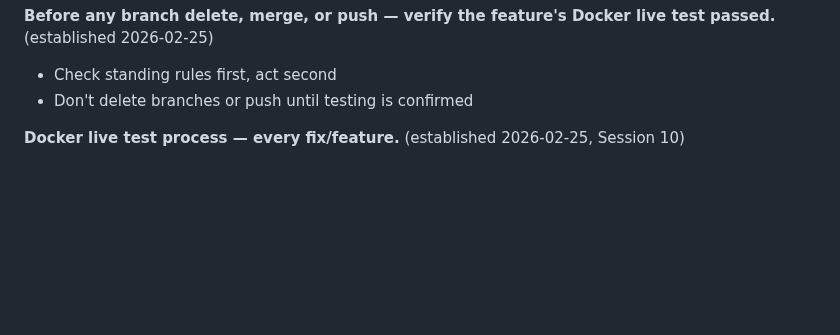
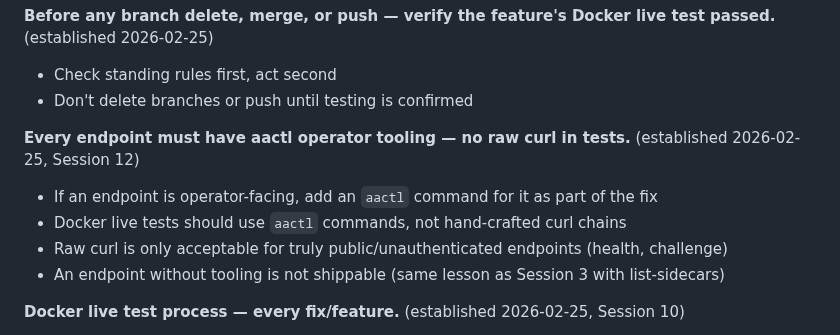
Before and after one commit to devonartis/agentwrit, a Markdown page: MEMORY.md, the part around one of its changes. Drawn GitHub-style; blank space fills up the shorter version.

```diff
--- a/MEMORY.md
+++ b/MEMORY.md
@@ -17,6 +17,12 @@
 **Before any branch delete, merge, or push — verify the feature's Docker live test passed.** (established 2026-02-25)
 - Check standing rules first, act second
 - Don't delete branches or push until testing is confirmed
+
+**Every endpoint must have aactl operator tooling — no raw curl in tests.** (established 2026-02-25, Session 12)
+- If an endpoint is operator-facing, add an `aactl` command for it as part of the fix
+- Docker live tests should use `aactl` commands, not hand-crafted curl chains
+- Raw curl is only acceptable for truly public/unauthenticated endpoints (health, challenge)
+- An endpoint without tooling is not shippable (same lesson as Session 3 with list-sidecars)
 
 **Docker live test process — every fix/feature.** (established 2026-02-25, Session 10)
 1. `./scripts/stack_up.sh` — bring up the stack
```
Also changed, not shown: other parts of MEMORY.md (+38 -1 lines), FLOW.md (+20 -0 lines).
